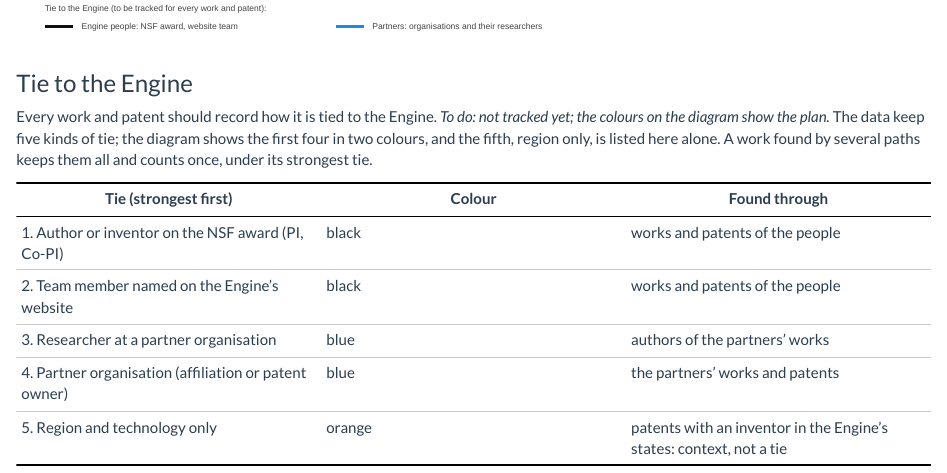
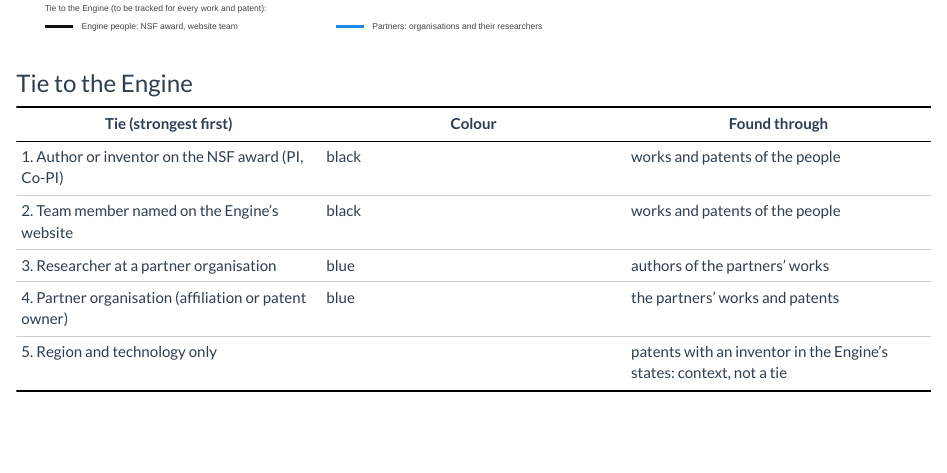
Before and after one commit to hellche/nsf-engines, an R Markdown document (reports/pipeline.Rmd): the page in a window 1100 px wide, from 780 px down. Rendered offline with R 4.5, knitr and Pandoc, with nearby package versions.

Commit message:
Pipeline page: tie table without the intro paragraph and without a colour for region-only ties
Co-Authored-By: Claude Opus 5.5 <noreply@anthropic.com>
Claude-Session: https://claude.ai/code/session_01QSmMDYXynsYSnSEVj3PeJH

```diff
--- a/reports/pipeline.Rmd
+++ b/reports/pipeline.Rmd
@@ -38,11 +38,6 @@
 
 ### Tie to the Engine
 
-Every work and patent should record how it is tied to the Engine. *To do: not tracked yet; the colours on
-the diagram show the plan.* The data keep five kinds of tie; the diagram shows the first four in two colours,
-and the fifth, region only, is listed here alone.
-A work found by several paths keeps them all and counts once, under its strongest tie.
-
 ::: {.no-sort}
 
 | Tie (strongest first) | Colour | Found through |
@@ -51,7 +46,7 @@
 | 2. Team member named on the Engine's website | black | works and patents of the people |
 | 3. Researcher at a partner organisation | blue | authors of the partners' works |
 | 4. Partner organisation (affiliation or patent owner) | blue | the partners' works and patents |
-| 5. Region and technology only | orange | patents with an inventor in the Engine's states: context, not a tie |
+| 5. Region and technology only |  | patents with an inventor in the Engine's states: context, not a tie |
 
 :::
 
```
